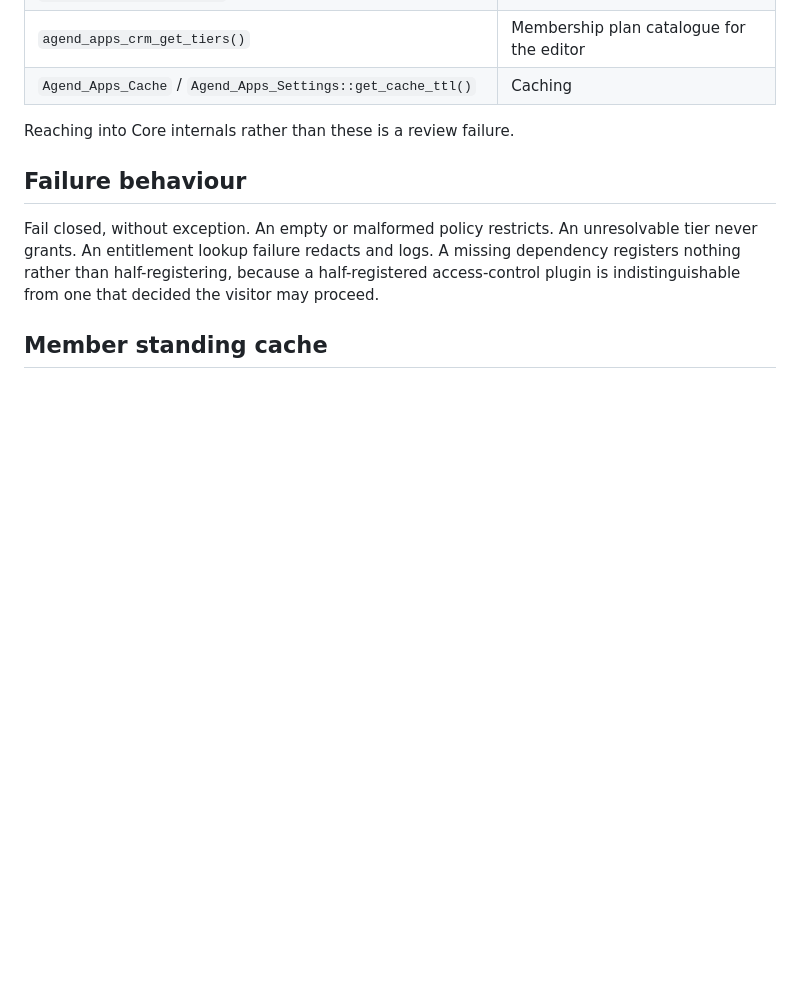
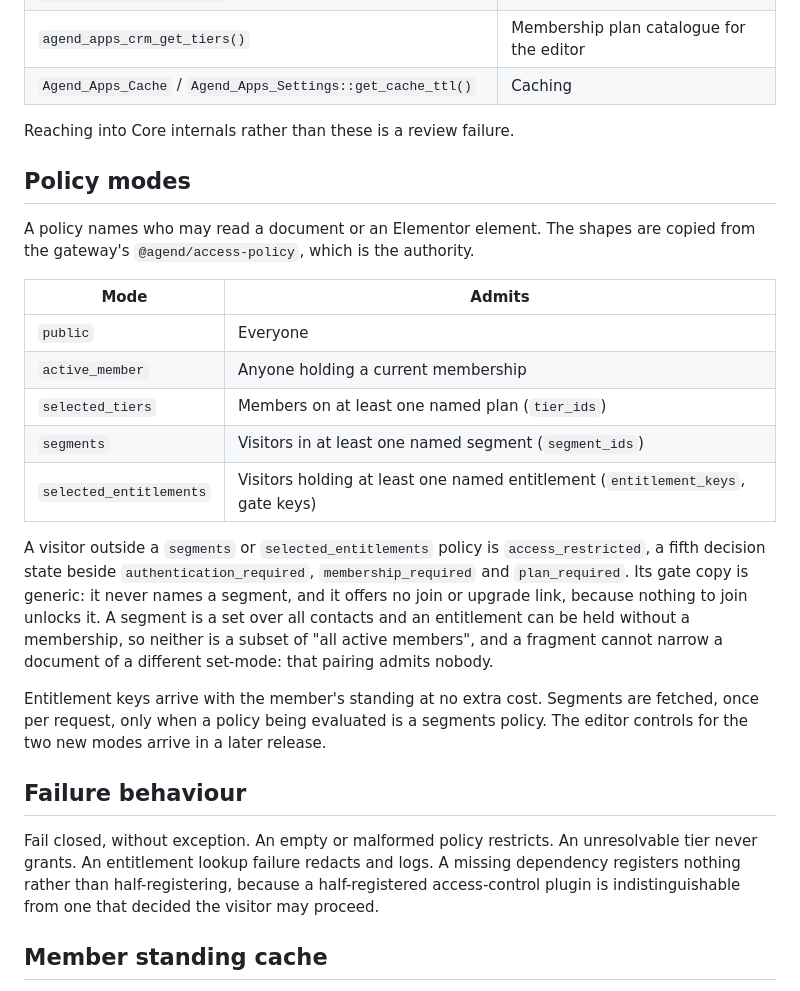
Before and after one commit to Agend-Systems/agend-wordpress-plugins, a Markdown page: agend-content-access/README.md, the part around the change. Rendered like a GitHub page; blank space fills up the shorter version.

Commit message:
docs(agend-content-access): note the segments and entitlements modes
Co-Authored-By: Claude Sonnet 5.5 <noreply@anthropic.com>

```diff
--- a/agend-content-access/README.md
+++ b/agend-content-access/README.md
@@ -123,6 +123,32 @@ interfaces:
 
 Reaching into Core internals rather than these is a review failure.
 
+## Policy modes
+
+A policy names who may read a document or an Elementor element. The shapes are
+copied from the gateway's `@agend/access-policy`, which is the authority.
+
+| Mode | Admits |
+| --- | --- |
+| `public` | Everyone |
+| `active_member` | Anyone holding a current membership |
+| `selected_tiers` | Members on at least one named plan (`tier_ids`) |
+| `segments` | Visitors in at least one named segment (`segment_ids`) |
+| `selected_entitlements` | Visitors holding at least one named entitlement (`entitlement_keys`, gate keys) |
+
+A visitor outside a `segments` or `selected_entitlements` policy is
+`access_restricted`, a fifth decision state beside `authentication_required`,
+`membership_required` and `plan_required`. Its gate copy is generic: it never
+names a segment, and it offers no join or upgrade link, because nothing to
+join unlocks it. A segment is a set over all contacts and an entitlement can be
+held without a membership, so neither is a subset of "all active members", and
+a fragment cannot narrow a document of a different set-mode: that pairing
+admits nobody.
+
+Entitlement keys arrive with the member's standing at no extra cost. Segments
+are fetched, once per request, only when a policy being evaluated is a segments
+policy. The editor controls for the two new modes arrive in a later release.
+
 ## Failure behaviour
 
 Fail closed, without exception. An empty or malformed policy restricts. An
```
